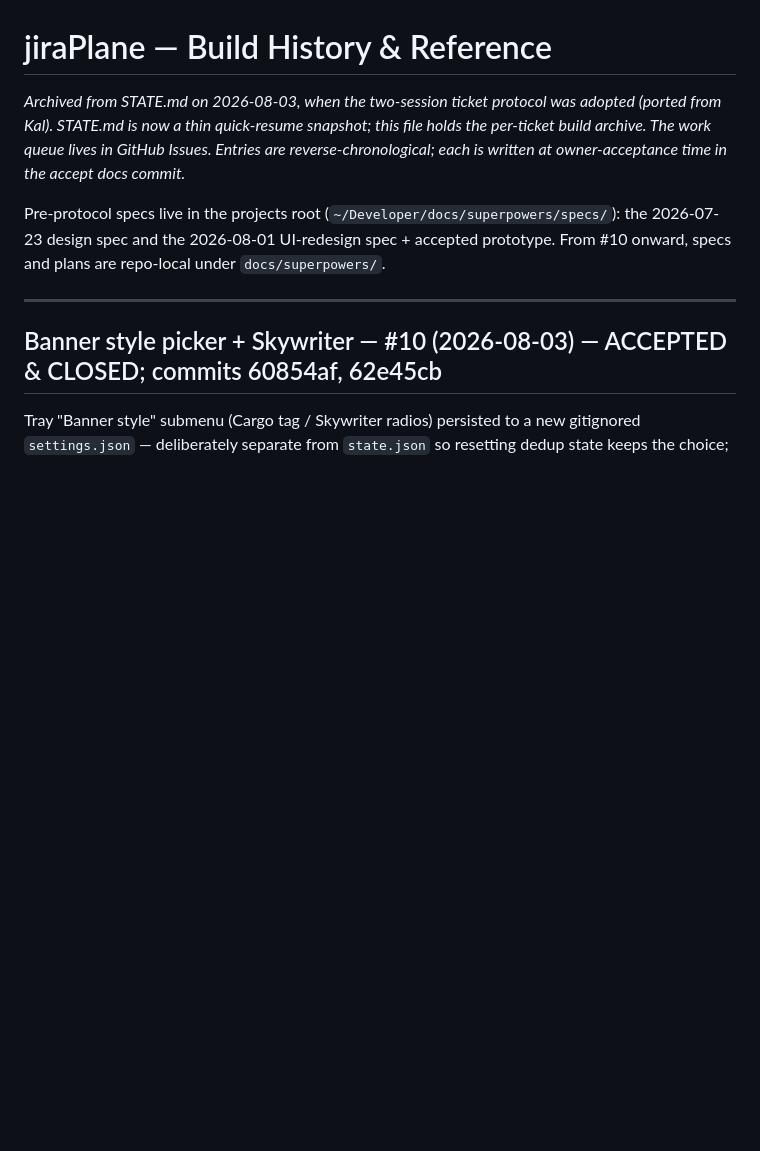
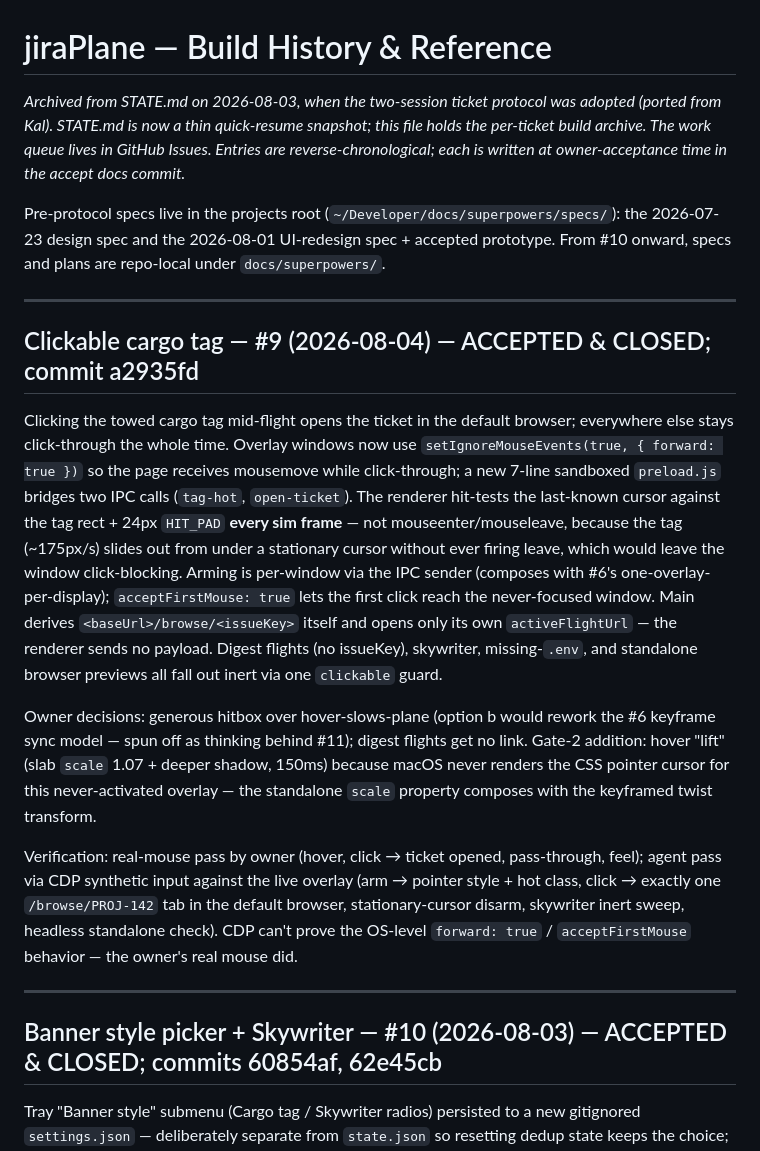
Before and after one commit to godfreyponce/jiraPlane, a Markdown page: docs/HISTORY.md, the part around the change. Drawn GitHub-style; blank space fills up the shorter version.

Commit message:
docs: #9 accepted — STATE advanced, HISTORY entry, plan file
Co-Authored-By: Claude Fable 5 <noreply@anthropic.com>

```diff
--- a/docs/HISTORY.md
+++ b/docs/HISTORY.md
@@ -8,6 +8,36 @@ reverse-chronological; each is written at owner-acceptance time in the accept do
 Pre-protocol specs live in the projects root (`~/Developer/docs/superpowers/specs/`):
 the 2026-07-23 design spec and the 2026-08-01 UI-redesign spec + accepted prototype.
 From #10 onward, specs and plans are repo-local under `docs/superpowers/`.
+
+---
+
+## Clickable cargo tag — #9 (2026-08-04) — ACCEPTED & CLOSED; commit a2935fd
+
+Clicking the towed cargo tag mid-flight opens the ticket in the default browser; everywhere
+else stays click-through the whole time. Overlay windows now use
+`setIgnoreMouseEvents(true, { forward: true })` so the page receives mousemove while
+click-through; a new 7-line sandboxed `preload.js` bridges two IPC calls (`tag-hot`,
+`open-ticket`). The renderer hit-tests the last-known cursor against the tag rect + 24px
+`HIT_PAD` **every sim frame** — not mouseenter/mouseleave, because the tag (~175px/s)
+slides out from under a stationary cursor without ever firing leave, which would leave the
+window click-blocking. Arming is per-window via the IPC sender (composes with #6's
+one-overlay-per-display); `acceptFirstMouse: true` lets the first click reach the
+never-focused window. Main derives `<baseUrl>/browse/<issueKey>` itself and opens only its
+own `activeFlightUrl` — the renderer sends no payload. Digest flights (no issueKey),
+skywriter, missing-`.env`, and standalone browser previews all fall out inert via one
+`clickable` guard.
+
+Owner decisions: generous hitbox over hover-slows-plane (option b would rework the #6
+keyframe sync model — spun off as thinking behind #11); digest flights get no link. Gate-2
+addition: hover "lift" (slab `scale` 1.07 + deeper shadow, 150ms) because macOS never
+renders the CSS pointer cursor for this never-activated overlay — the standalone `scale`
+property composes with the keyframed twist transform.
+
+Verification: real-mouse pass by owner (hover, click → ticket opened, pass-through, feel);
+agent pass via CDP synthetic input against the live overlay (arm → pointer style + hot
+class, click → exactly one `/browse/PROJ-142` tab in the default browser, stationary-cursor
+disarm, skywriter inert sweep, headless standalone check). CDP can't prove the OS-level
+`forward: true` / `acceptFirstMouse` behavior — the owner's real mouse did.
 
 ---
 
```
Also changed, not shown: STATE.md (+9 -4 lines), 1 other file.
